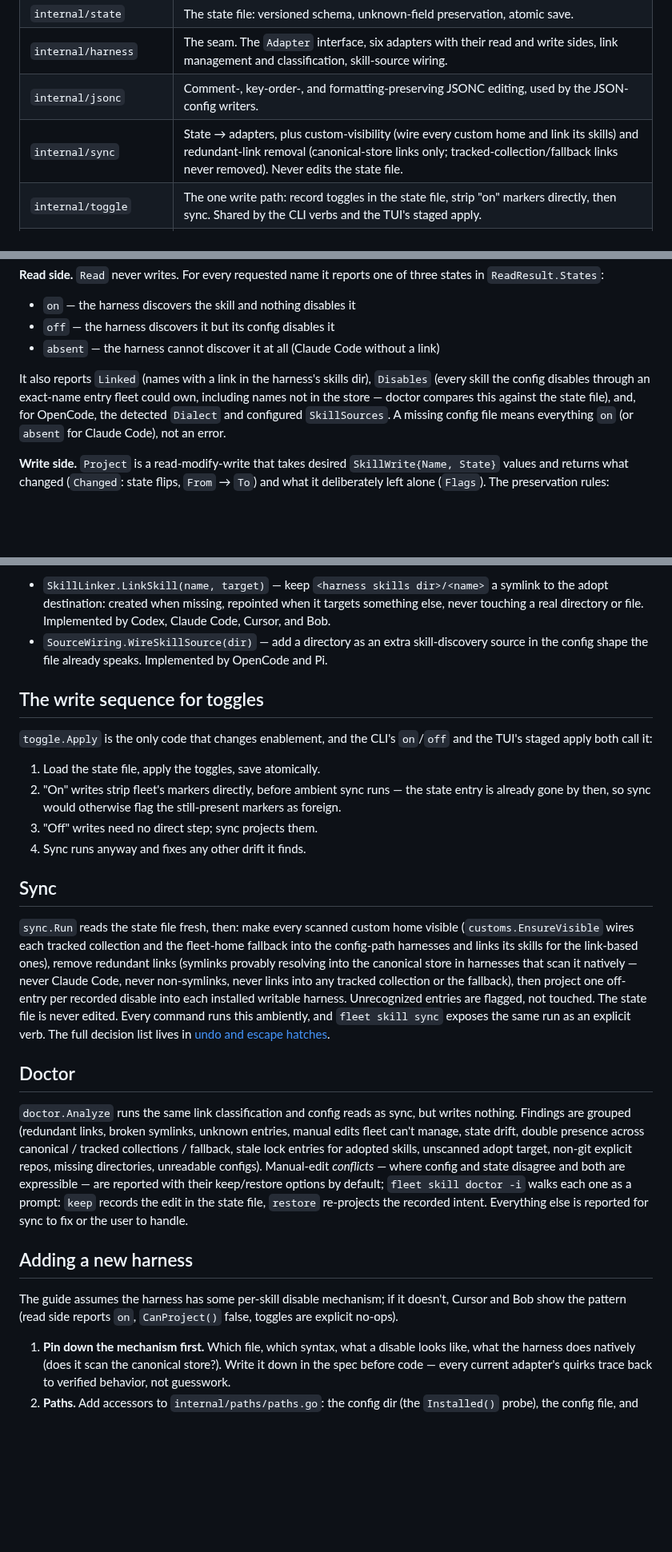
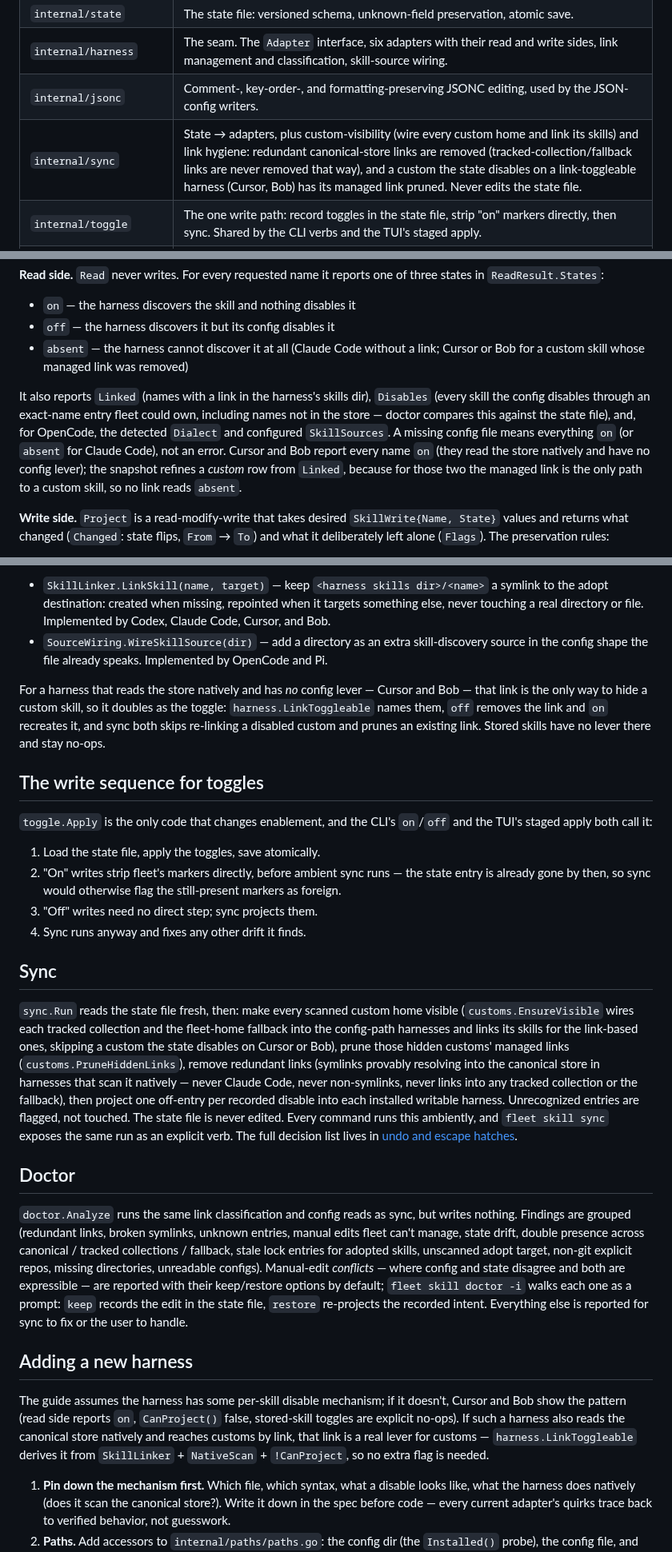
Before and after one commit to zzacong/fleet, a Markdown page: docs/architecture.md, 3 parts joined by grey strips. Shown at 80% size. Drawn GitHub-style; blank space fills up the shorter version.

Commit message:
docs: describe link-based custom toggles in the architecture

```diff
--- a/docs/architecture.md
+++ b/docs/architecture.md
@@ -32,7 +32,7 @@ read side:  snapshot.Build ──► scan (canonical + tracked set + fallback, p
 | `internal/state`               | The state file: versioned schema, unknown-field preservation, atomic save.                                                                                                                                                                                                                                                                            |
 | `internal/harness`             | The seam. The `Adapter` interface, six adapters with their read and write sides, link management and classification, skill-source wiring.                                                                                                                                                                                                             |
 | `internal/jsonc`               | Comment-, key-order-, and formatting-preserving JSONC editing, used by the JSON-config writers.                                                                                                                                                                                                                                                       |
-| `internal/sync`                | State → adapters, plus custom-visibility (wire every custom home and link its skills) and redundant-link removal (canonical-store links only; tracked-collection/fallback links never removed). Never edits the state file.                                                                                                                          |
+| `internal/sync`                | State → adapters, plus custom-visibility (wire every custom home and link its skills) and link hygiene: redundant canonical-store links are removed (tracked-collection/fallback links are never removed that way), and a custom the state disables on a link-toggleable harness (Cursor, Bob) has its managed link pruned. Never edits the state file.                                                                                                                          |
 | `internal/toggle`              | The one write path: record toggles in the state file, strip "on" markers directly, then sync. Shared by the CLI verbs and the TUI's staged apply.                                                                                                                                                                                                     |
 | `internal/doctor`              | Read-only report of drift, links, and manual edits; keep-or-restore resolution for conflicts; double presence across canonical, tracked collections, and fallback; unscanned-adopt-target and non-git-repo warnings.                                                                                                                                  |
 | `internal/customs`             | `adopt`: move a custom skill into the adopt destination (`--into` for the run, else the configured target, else the tracked-collections-plus-fallback prompt), wire that home, manage the links.                                                                                                                                                      |
@@ -62,9 +62,9 @@ type Adapter interface {
 
 - `on` — the harness discovers the skill and nothing disables it
 - `off` — the harness discovers it but its config disables it
-- `absent` — the harness cannot discover it at all (Claude Code without a link)
+- `absent` — the harness cannot discover it at all (Claude Code without a link; Cursor or Bob for a custom skill whose managed link was removed)
 
-It also reports `Linked` (names with a link in the harness's skills dir), `Disables` (every skill the config disables through an exact-name entry fleet could own, including names not in the store — doctor compares this against the state file), and, for OpenCode, the detected `Dialect` and configured `SkillSources`. A missing config file means everything `on` (or `absent` for Claude Code), not an error.
+It also reports `Linked` (names with a link in the harness's skills dir), `Disables` (every skill the config disables through an exact-name entry fleet could own, including names not in the store — doctor compares this against the state file), and, for OpenCode, the detected `Dialect` and configured `SkillSources`. A missing config file means everything `on` (or `absent` for Claude Code), not an error. Cursor and Bob report every name `on` (they read the store natively and have no config lever); the snapshot refines a _custom_ row from `Linked`, because for those two the managed link is the only path to a custom skill, so no link reads `absent`.
 
 **Write side.** `Project` is a read-modify-write that takes desired `SkillWrite{Name, State}` values and returns what changed (`Changed`: state flips, `From` → `To`) and what it deliberately left alone (`Flags`). The preservation rules:
 
@@ -86,6 +86,8 @@ Two optional interfaces extend the seam for custom skills, both targeting the ad
 - `SkillLinker.LinkSkill(name, target)` — keep `<harness skills dir>/<name>` a symlink to the adopt destination: created when missing, repointed when it targets something else, never touching a real directory or file. Implemented by Codex, Claude Code, Cursor, and Bob.
 - `SourceWiring.WireSkillSource(dir)` — add a directory as an extra skill-discovery source in the config shape the file already speaks. Implemented by OpenCode and Pi.
 
+For a harness that reads the store natively and has _no_ config lever — Cursor and Bob — that link is the only way to hide a custom skill, so it doubles as the toggle: `harness.LinkToggleable` names them, `off` removes the link and `on` recreates it, and sync both skips re-linking a disabled custom and prunes an existing link. Stored skills have no lever there and stay no-ops.
+
 ## The write sequence for toggles
 
 `toggle.Apply` is the only code that changes enablement, and the CLI's `on`/`off` and the TUI's staged apply both call it:
@@ -97,7 +99,7 @@ Two optional interfaces extend the seam for custom skills, both targeting the ad
 
 ## Sync
 
-`sync.Run` reads the state file fresh, then: make every scanned custom home visible (`customs.EnsureVisible` wires each tracked collection and the fleet-home fallback into the config-path harnesses and links its skills for the link-based ones), remove redundant links (symlinks provably resolving into the canonical store in harnesses that scan it natively — never Claude Code, never non-symlinks, never links into any tracked collection or the fallback), then project one off-entry per recorded disable into each installed writable harness. Unrecognized entries are flagged, not touched. The state file is never edited. Every command runs this ambiently, and `fleet skill sync` exposes the same run as an explicit verb. The full decision list lives in [undo and escape hatches](undo.md#how-sync-decides-what-to-touch).
+`sync.Run` reads the state file fresh, then: make every scanned custom home visible (`customs.EnsureVisible` wires each tracked collection and the fleet-home fallback into the config-path harnesses and links its skills for the link-based ones, skipping a custom the state disables on Cursor or Bob), prune those hidden customs' managed links (`customs.PruneHiddenLinks`), remove redundant links (symlinks provably resolving into the canonical store in harnesses that scan it natively — never Claude Code, never non-symlinks, never links into any tracked collection or the fallback), then project one off-entry per recorded disable into each installed writable harness. Unrecognized entries are flagged, not touched. The state file is never edited. Every command runs this ambiently, and `fleet skill sync` exposes the same run as an explicit verb. The full decision list lives in [undo and escape hatches](undo.md#how-sync-decides-what-to-touch).
 
 ## Doctor
 
@@ -105,7 +107,7 @@ Two optional interfaces extend the seam for custom skills, both targeting the ad
 
 ## Adding a new harness
 
-The guide assumes the harness has some per-skill disable mechanism; if it doesn't, Cursor and Bob show the pattern (read side reports `on`, `CanProject()` false, toggles are explicit no-ops).
+The guide assumes the harness has some per-skill disable mechanism; if it doesn't, Cursor and Bob show the pattern (read side reports `on`, `CanProject()` false, stored-skill toggles are explicit no-ops). If such a harness also reads the canonical store natively and reaches customs by link, that link is a real lever for customs — `harness.LinkToggleable` derives it from `SkillLinker` + `NativeScan` + `!CanProject`, so no extra flag is needed.
 
 1. **Pin down the mechanism first.** Which file, which syntax, what a disable looks like, what the harness does natively (does it scan the canonical store?). Write it down in the spec before code — every current adapter's quirks trace back to verified behavior, not guesswork.
 2. **Paths.** Add accessors to `internal/paths/paths.go`: the config dir (the `Installed()` probe), the config file, and the skills dir if the harness has one.
```
Also changed, not shown: other parts of docs/architecture.md (+1 -1 lines), CONTEXT.md (+1 -1 lines).
